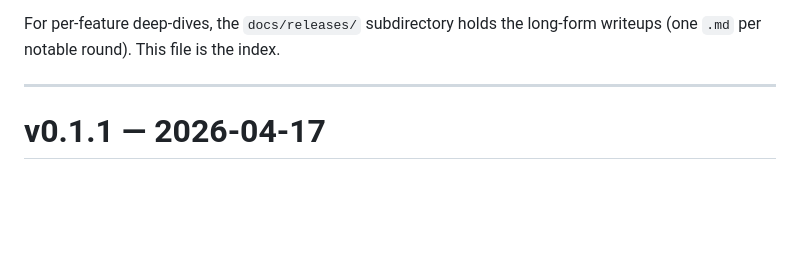
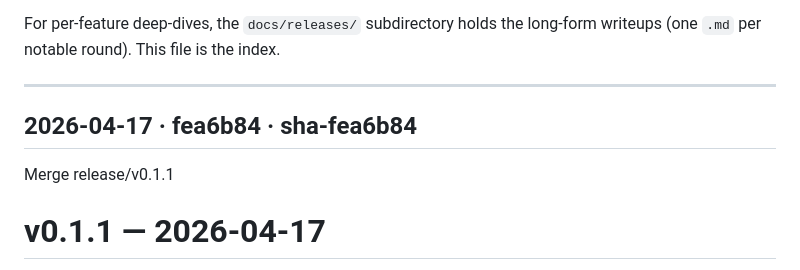
Before and after one commit to betaque-team/sales-platform, a Markdown page: docs/RELEASES.md, the part around the change. Rendered like a GitHub page; blank space fills up the shorter version.

Commit message:
docs(releases): append sha-fea6b84 [skip ci]

```diff
--- a/docs/RELEASES.md
+++ b/docs/RELEASES.md
@@ -29,6 +29,10 @@ long-form writeups (one `.md` per notable round). This file is the index.
 ---
 
 <!-- RELEASES_LOG_START -->
+
+## 2026-04-17 · fea6b84 · sha-fea6b84
+Merge release/v0.1.1
+
 
 # v0.1.1 — 2026-04-17
 
```
